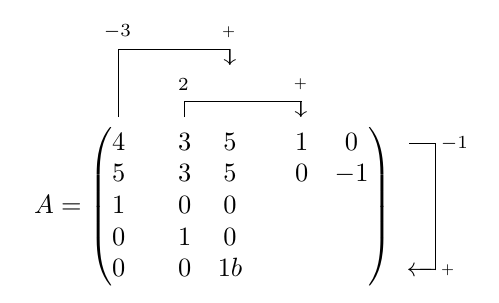
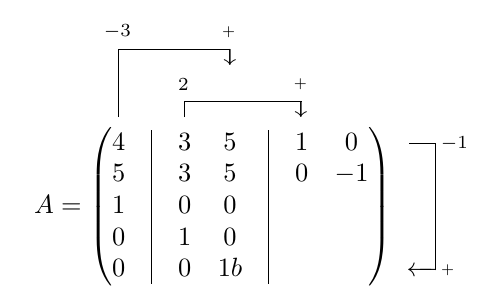
Before and after one commit to derdudev/gaussEx.sty, a LaTeX document (expl3-impl/gaussex-expl3.tex): part of the page, cut so that both start at the same text. Compiled offline with pdfLaTeX.

Commit message:
Column dividers fundamentally implemented

```diff
--- a/expl3-impl/gaussex-expl3.tex
+++ b/expl3-impl/gaussex-expl3.tex
@@ -10,16 +10,15 @@
 
 \seq_new:N \g_gex_caligns
 \seq_new:N \g_gex_cseps
-\bitset_new:N \g_gex_cdivs
+\seq_new:N \g_gex_cdivs
 \seq_new:N \g_gex_cdiv_olens
 
 \NewDocumentCommand{\ggexparsearraylayout}{m}
  {
-    \iow_log:n{Called!}
     \parse_layout:n { #1 }
     \seq_show:N \g_gex_caligns
     \seq_show:N \g_gex_cseps
-    \bitset_show:N \g_gex_cdivs
+    \seq_show:N \g_gex_cdivs
     %\bitset_item:Nn \g_gex_cdivs { 3 }
     \seq_show:N \g_gex_cdiv_olens
  }
@@ -32,7 +31,7 @@
 
   \seq_clear:N \g_gex_caligns
   \seq_clear:N \g_gex_cseps
-  \bitset_clear:N \g_gex_cdivs
+  \seq_clear:N \g_gex_cdivs
   \seq_clear:N \g_gex_cdiv_olens
 
   % Use regex to split the string
@@ -56,19 +55,22 @@
         \seq_gput_right:Nn \g_gex_caligns { c }
         \seq_gput_right:Nn \g_gex_cseps { 0pt }
         \seq_gput_right:Nn \g_gex_cdiv_olens { }
+        \seq_gput_right:Nn \g_gex_cdivs { \c_false_bool }
      }
     {l}{
         \seq_gput_right:Nn \g_gex_caligns { l }
         \seq_gput_right:Nn \g_gex_cseps { 0pt }
         \seq_gput_right:Nn \g_gex_cdiv_olens { }
+        \seq_gput_right:Nn \g_gex_cdivs { \c_false_bool }
      }
     {r}{
         \seq_gput_right:Nn \g_gex_caligns { r }
         \seq_gput_right:Nn \g_gex_cseps { 0pt }
         \seq_gput_right:Nn \g_gex_cdiv_olens { }
+        \seq_gput_right:Nn \g_gex_cdivs { \c_false_bool }
      }
     {|}{
-        \exp_args:NNx \bitset_gset_true:Nn \g_gex_cdivs { \seq_count:N \g_gex_caligns }
+        \exp_args:NNnx \seq_gset_item:Nnn \g_gex_cdivs { \seq_count:N \g_gex_caligns } { \c_true_bool }
     }
    }
    {
@@ -177,22 +179,51 @@
         %\exp_args:Ne\iow_log:n { -\seq_item:Nn \g_gex_cseps { \g@c@tmpa } }
         \dim_add:Nn \g@d@tmp { -0.5pt * \seq_item:Nn \g_gex_cseps { \g@c@tmpa }  }
         \advance\g@c@tmpa by -1%
-        \g@defdim{cm\the\g@c@tmpa}{\g@d@tmp}%
         \advance\g@d@tmp.5\g@d@tmpa%
         \g@defdouble{cy\the\g@c@tmp}{0}%
         \g@defdim{cx\the\g@c@tmpa}{\g@d@tmp}%
+        \advance\g@d@tmp.5\g@d@tmpa
+        \ifnum \g@c@tmpa=0%
+            \advance\g@d@tmp.5\g@tab
+        \fi
+        \g@defdim{cm\the\g@c@tmpa}{\g@d@tmp}%
         \advance\g@c@tmpa by 1% Raising by 1 is necessary as the indexing of a expl3-sequence is 1-based, not 0-based
         %\exp_args:Ne\iow_log:n { \dim_eval:n {-0.5pt * \seq_item:Nn \g_gex_cseps { \g@c@tmpa } } }
         \dim_add:Nn \g@d@tmp { 0.5pt * \seq_item:Nn \g_gex_cseps { \g@c@tmpa } }
         \advance\g@c@tmpa by -1%
-        \advance\g@d@tmp.5\g@d@tmpa
         \advance\g@d@tmp\g@d@tmpb
-        \ifnum \g@c@tmpa=0%
-            \advance\g@d@tmp.5\g@tab
-        \fi
         \advance\g@c@tmp-1
         \g@measureColsSucc
     \fi
+}
+%
+% FOR BUILDING THE CENTERBOX
+%
+\NewDocumentCommand{\gex@buildcbox}{ }{
+    \iow_log:n { Hallo }
+    %
+    % BUILD DIVIDERS AND SAVE THEM INTO TOKEN-LIST
+    %
+    \int_set:Nn \l_tmpa_int { 0 }
+    \bool_set:Nn \l_tmpa_bool { \c_false_bool }
+    \global\setbox\g@centerbox=\hbox{%
+        \begin{picture}(\g@double{w},0)(0,0)
+            \linethickness{\g@linethickness}
+            %
+            % INSERT DIVIDERS
+            %
+            \seq_map_inline:Nn \g_gex_cdivs
+            {
+                \bool_set:Nn \l_tmpa_bool { ##1 }
+                \exp_args:Ne \iow_log:n { \int_use:N \l_tmpa_int }
+                \bool_show:N \l_tmpa_bool
+                \if_bool:N \l_tmpa_bool
+                    \put(\g@double{cm\int_use:N \l_tmpa_int},0){\line(0,1){\g@double{h}}}
+                \fi:
+                \int_incr:N \l_tmpa_int
+            }
+        \end{picture}%
+    }
 }
 \ExplSyntaxOff
 
@@ -236,21 +267,25 @@
     \g@defdim{h}{\g@d@tmpa}%
     \g@defdim{w}{\wd\g@matrixbox}%
     \g@defdim{d}{\dp\g@matrixbox}%
+    %
+    % BUILD THE CENTER BOX
+    %
+    \gex@buildcbox%
 }%
 
 %
-% NEW gmatrixex ENVIRONMENT
+% NEW gexmatrix ENVIRONMENT
 %
-\newenvironment{gmatrixex}[1][]
+\newenvironment{gexmatrix}[1][]
 {%
     \unitlength=1pt\def\g@environment{pmatrix}%
     %
     % PARSE ARGUMENTS in expl3
     %
     \ggexparsearraylayout{#1}%
-    \begin{g@matrixex}%
+    \begin{gex@matrix}%
 }{%
-    \end{g@matrixex}%
+    \end{gex@matrix}%
     \let\matrix\@empty
     \let\endmatrix\@empty
     \g@d@tmpa\ht\g@matrixbox \advance\g@d@tmpa\p@% change \p@ to <x>pt when another spacing to the top and bottom is wanted
@@ -304,7 +339,7 @@
 
 \edef\g@prae{\hfil\noexpand\mathstrut$\relax}
 \edef\g@post{\relax$\hfil}
-\newenvironment{g@matrixex}
+\newenvironment{gex@matrix}
 {%
     \setbox\g@trash=\hbox\bgroup
     \global\g@maxrow@old\g@maxrow
@@ -327,7 +362,7 @@
             \global\advance\g@maxrow1\relax%
             \global\g@iacol=1\relax
         }%
-        \global\let\g@endregion\g@endmatrix
+        \global\let\g@endregion\gex@endmatrix
         \global\g@tab=2\arraycolsep
         \ialign\bgroup\g@prae##\g@post\g@extraspace&&\kern\g@tab\g@prae##\g@post\g@extraspace\cr
 }{%
@@ -346,7 +381,7 @@
 \begin{document}
 
 \begin{align*}
-    A=\begin{gmatrixex}[cS{10pt}ccS{10 pt}|rr]
+    A=\begin{gexmatrix}[cS{10pt}|ccS{10pt}|rr]
         4 & 3 & 5 & 1 & 0 \\
         5 & 3 & 5 & 0 & -1 \\
         1 & 0 & 0 & \\
```
Also changed, not shown: expl3-impl/gaussex-expl3.pdf, expl3-impl/gaussex-expl3.tex (2 more changed lines).
